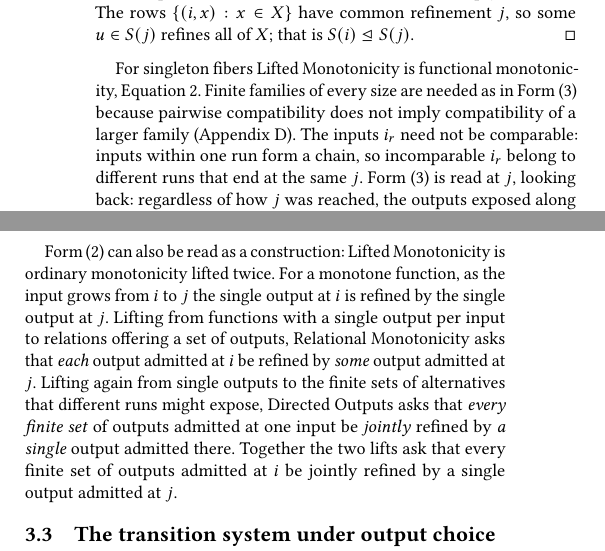
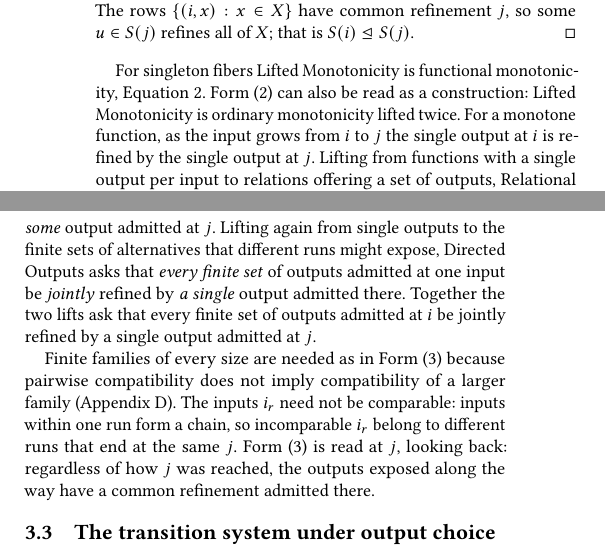
Before and after one commit to jhellerstein/coord-criterion, a LaTeX document (main.tex): two parts of the columns of page 10 of 21, joined at a grey line, cut so that both start at the same text. Compiled offline with pdfLaTeX.

Commit message:
3.2: form (2) paragraph now precedes the form (3) paragraph (the previous commit only carried the user's wording edit)

```diff
--- a/main.tex
+++ b/main.tex
@@ -1385,14 +1385,6 @@ $u\in\fiber{j}$ refines all of $X$; that is $\fiber{i}\JointOutputOrd\fiber{j}$.
 
 For singleton fibers Lifted Monotonicity is functional monotonicity,
 Equation~\ref{eq:functional-monotonicity}.
-Finite families of every size are needed as in Form~(3) because pairwise compatibility does
-not imply compatibility of a larger family
-(Appendix~\ref{app:additional-applications}).  The inputs $i_r$ need not be
-comparable: inputs within one run form a chain, so incomparable $i_r$ belong
-to different runs that end at the same $j$.  Form~(3) is read at $j$,
-looking back: regardless of how $j$ was reached, the outputs exposed along the
-way have a common refinement admitted there.
-
 Form~(2) can also be read as a construction: Lifted Monotonicity is ordinary
 monotonicity lifted twice.  For a monotone function, as the input grows from
 $i$ to $j$ the single output at $i$ is refined by the single output at $j$.
@@ -1404,6 +1396,14 @@ expose, Directed Outputs asks that \emph{every finite set} of outputs admitted
 at one input be \emph{jointly} refined by \emph{a single} output admitted
 there.  Together the two lifts ask that every finite set of outputs admitted
 at $i$ be jointly refined by a single output admitted at $j$.
+
+Finite families of every size are needed as in Form~(3) because pairwise compatibility does
+not imply compatibility of a larger family
+(Appendix~\ref{app:additional-applications}).  The inputs $i_r$ need not be
+comparable: inputs within one run form a chain, so incomparable $i_r$ belong
+to different runs that end at the same $j$.  Form~(3) is read at $j$,
+looking back: regardless of how $j$ was reached, the outputs exposed along the
+way have a common refinement admitted there.
 
 \subsection{The transition system under output choice}
 \label{sec:safe-exposure}
```
